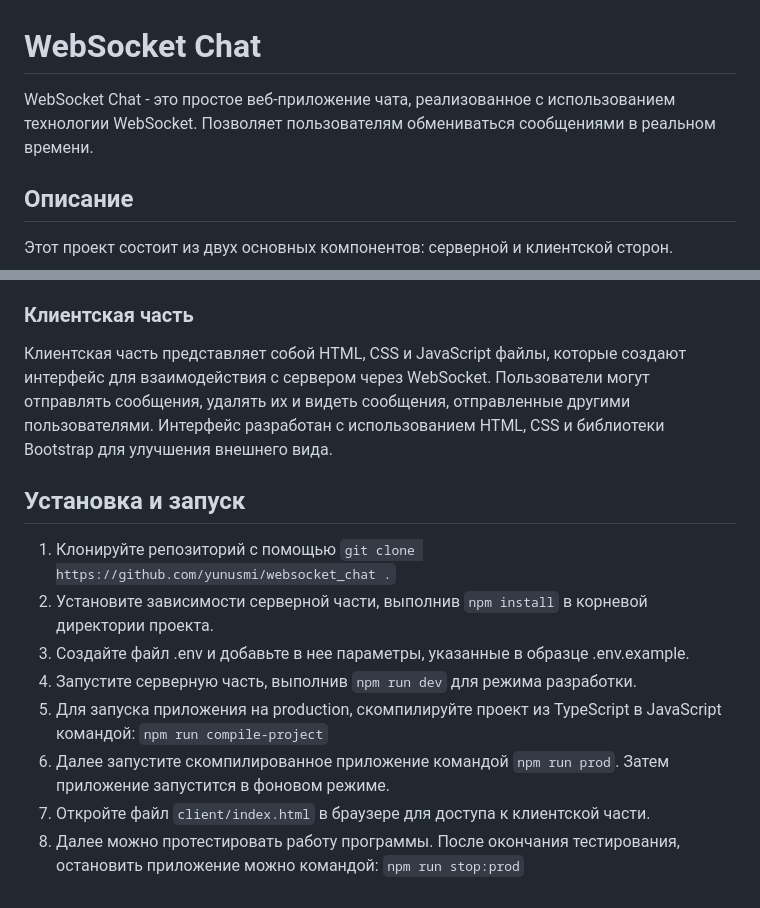
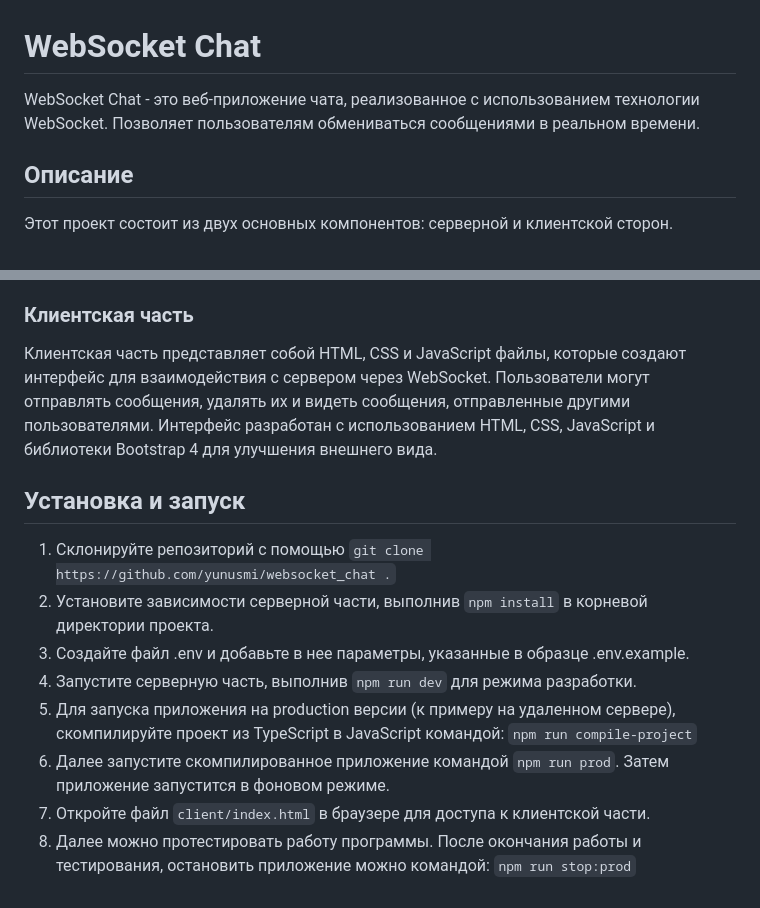
Before and after one commit to yunusmi/websocket_chat, a Markdown page: readme.md, 2 parts joined by grey strips. Drawn GitHub-style.

```diff
--- a/readme.md
+++ b/readme.md
@@ -1,6 +1,6 @@
 # WebSocket Chat
 
-WebSocket Chat - это простое веб-приложение чата, реализованное с использованием технологии WebSocket. Позволяет пользователям обмениваться сообщениями в реальном времени.
+WebSocket Chat - это веб-приложение чата, реализованное с использованием технологии WebSocket. Позволяет пользователям обмениваться сообщениями в реальном времени.
 
 ## Описание
 
@@ -18,15 +18,15 @@ WebSocket Chat - это простое веб-приложение чата, р
 
 ### Клиентская часть
 
-Клиентская часть представляет собой HTML, CSS и JavaScript файлы, которые создают интерфейс для взаимодействия с сервером через WebSocket. Пользователи могут отправлять сообщения, удалять их и видеть сообщения, отправленные другими пользователями. Интерфейс разработан с использованием HTML, CSS и библиотеки Bootstrap для улучшения внешнего вида.
+Клиентская часть представляет собой HTML, CSS и JavaScript файлы, которые создают интерфейс для взаимодействия с сервером через WebSocket. Пользователи могут отправлять сообщения, удалять их и видеть сообщения, отправленные другими пользователями. Интерфейс разработан с использованием HTML, CSS, JavaScript и библиотеки Bootstrap 4 для улучшения внешнего вида.
 
 ## Установка и запуск
 
-1. Клонируйте репозиторий с помощью `git clone https://github.com/yunusmi/websocket_chat .`
+1. Склонируйте репозиторий с помощью `git clone https://github.com/yunusmi/websocket_chat .`
 2. Установите зависимости серверной части, выполнив `npm install` в корневой директории проекта.
 3. Создайте файл .env и добавьте в нее параметры, указанные в образце .env.example.
 4. Запустите серверную часть, выполнив `npm run dev` для режима разработки.
-5. Для запуска приложения на production, скомпилируйте проект из TypeScript в JavaScript командой: `npm run compile-project`
+5. Для запуска приложения на production версии (к примеру на удаленном сервере), скомпилируйте проект из TypeScript в JavaScript командой: `npm run compile-project`
 6. Далее запустите скомпилированное приложение командой `npm run prod`. Затем приложение запустится в фоновом режиме.
 7. Откройте файл `client/index.html` в браузере для доступа к клиентской части.
-8. Далее можно протестировать работу программы. После окончания тестирования, остановить приложение можно командой: `npm run stop:prod`
+8. Далее можно протестировать работу программы. После окончания работы и тестирования, остановить приложение можно командой: `npm run stop:prod`
```
